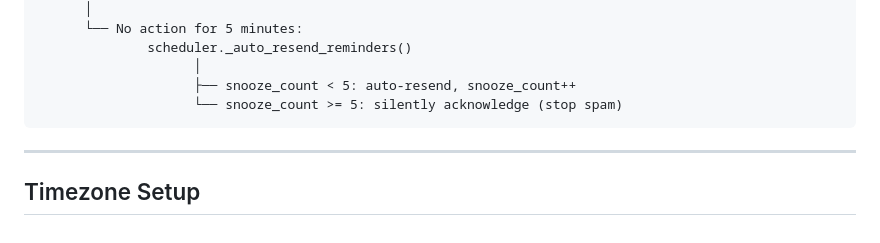
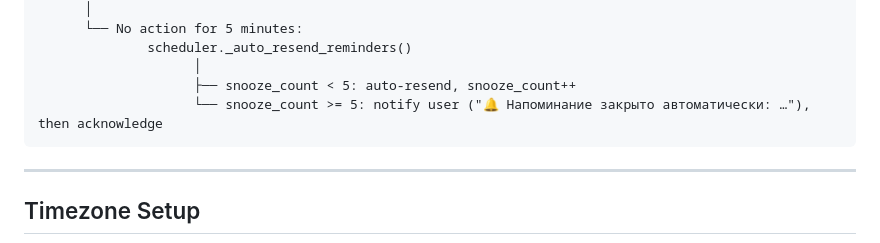
Before and after one commit to krabbi/tg-smart-inbox, a Markdown page: docs/architecture.md, the part around the change. Rendered like a GitHub page.

Commit message:
docs: correct auto-ack behaviour when snooze_count >= 5
Planner notifies the user before closing the reminder instead of
silently acknowledging.

Co-Authored-By: Claude Sonnet 4.6 <noreply@anthropic.com>

````diff
--- a/docs/architecture.md
+++ b/docs/architecture.md
@@ -314,7 +314,7 @@ Bot sends: "🔔 Напоминание: <content>"
               scheduler._auto_resend_reminders()
                     │
                     ├── snooze_count < 5: auto-resend, snooze_count++
-                    └── snooze_count >= 5: silently acknowledge (stop spam)
+                    └── snooze_count >= 5: notify user ("🔔 Напоминание закрыто автоматически: …"), then acknowledge
 ```
 
 ---
````
